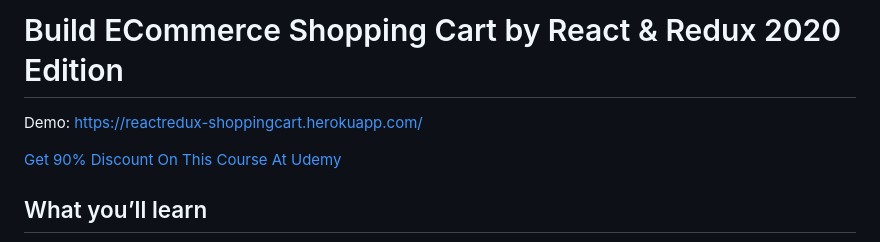
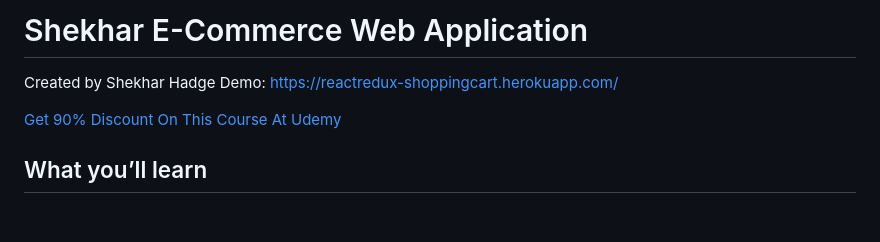
Before and after one commit to shekharhadge/shekhar-ecommerce-app, a Markdown page: README.md, the part around the change. GitHub-like rendering; blank space fills up the shorter version.

```diff
--- a/README.md
+++ b/README.md
@@ -1,5 +1,5 @@
-# Build ECommerce Shopping Cart by React & Redux 2020 Edition
-
+# Shekhar E-Commerce Web Application
+Created by Shekhar Hadge
 Demo: https://reactredux-shoppingcart.herokuapp.com/
 
 [Get 90% Discount On This Course At Udemy](https://codingwithbasir.com/udemy-shopping-cart)
```
